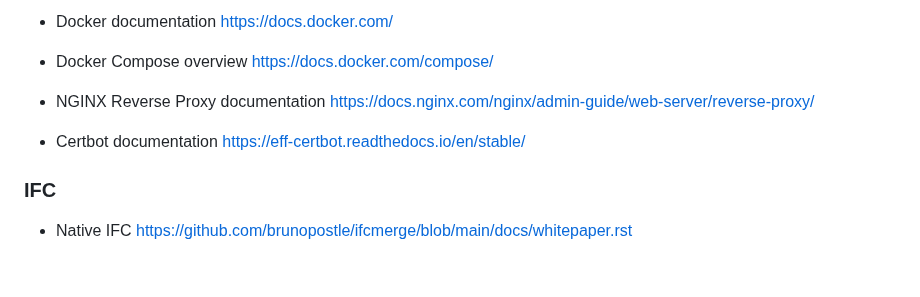
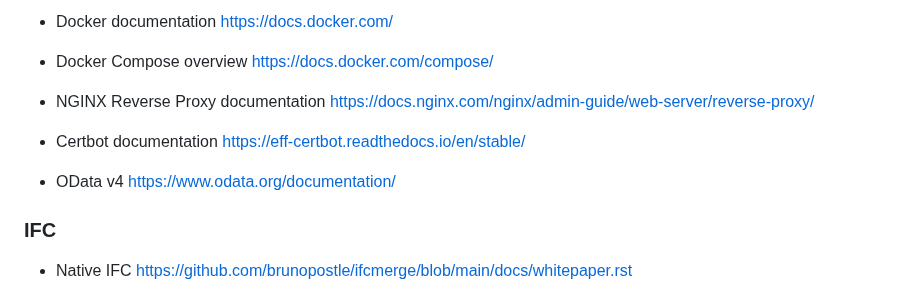
Before and after one commit to marwiss/Kontroll, a Markdown page: README.md, the part around the change. Drawn GitHub-style; blank space fills up the shorter version.

Commit message:
Add information

```diff
--- a/README.md
+++ b/README.md
@@ -186,6 +186,9 @@ https://docs.nginx.com/nginx/admin-guide/web-server/reverse-proxy/
 - Certbot documentation
 https://eff-certbot.readthedocs.io/en/stable/
 
+- OData v4
+https://www.odata.org/documentation/
+
 ### IFC
 
 - Native IFC
```
